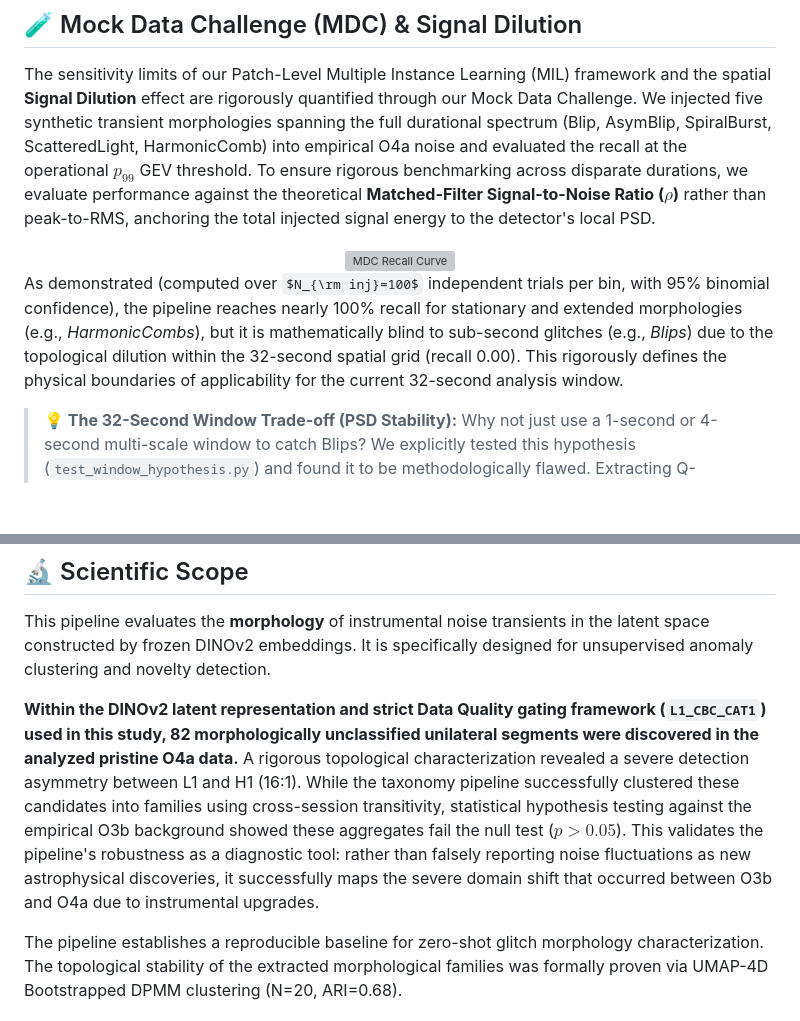
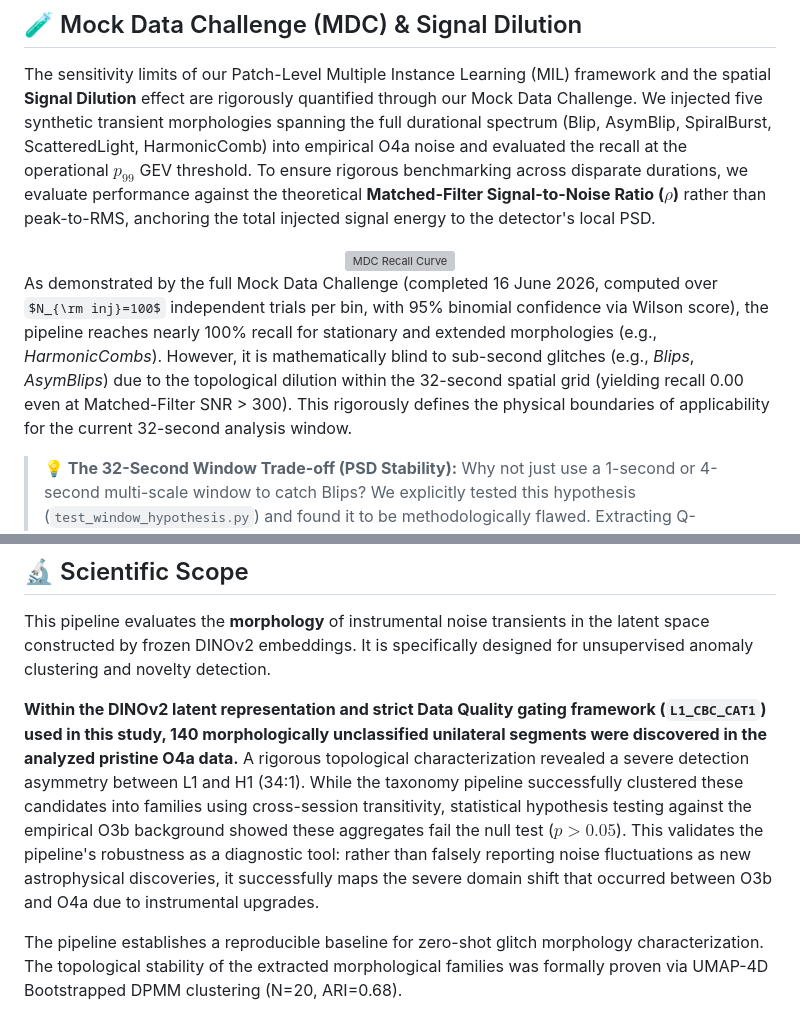
Before and after one commit to lucacirfeta/dante-gravi-signal-ml, a Markdown page: README.md, 2 parts joined by grey strips. GitHub-like rendering; some formulas as TeX source; blank space fills up the shorter version; grey boxes are pictures that could not be loaded.

```diff
--- a/README.md
+++ b/README.md
@@ -57,6 +62,6 @@ The sensitivity limits of our Patch-Level Multiple Instance Learning (MIL) frame
 </div>
 
-As demonstrated (computed over $N_{\rm inj}=100$ independent trials per bin, with 95% binomial confidence), the pipeline reaches nearly 100% recall for stationary and extended morphologies (e.g., *HarmonicCombs*), but it is mathematically blind to sub-second glitches (e.g., *Blips*) due to the topological dilution within the 32-second spatial grid (recall 0.00). This rigorously defines the physical boundaries of applicability for the current 32-second analysis window.
+As demonstrated by the full Mock Data Challenge (completed 16 June 2026, computed over $N_{\rm inj}=100$ independent trials per bin, with 95% binomial confidence via Wilson score), the pipeline reaches nearly 100% recall for stationary and extended morphologies (e.g., *HarmonicCombs*). However, it is mathematically blind to sub-second glitches (e.g., *Blips*, *AsymBlips*) due to the topological dilution within the 32-second spatial grid (yielding recall 0.00 even at Matched-Filter SNR > 300). This rigorously defines the physical boundaries of applicability for the current 32-second analysis window.
 
 > **💡 The 32-Second Window Trade-off (PSD Stability):** Why not just use a 1-second or 4-second multi-scale window to catch Blips? We explicitly tested this hypothesis (`test_window_hypothesis.py`) and found it to be methodologically flawed. Extracting Q-transforms over sub-second windows severely degrades the Power Spectral Density (PSD) estimation required for physical whitening. Without $\sim$32 seconds of contiguous data, low-frequency seismic noise corrupts the whitening filter, paradoxically *decreasing* the detection sensitivity for short transients. The 32-second window is therefore a mandatory physical compromise between PSD stability and the square input constraints of DINOv2.
 
@@ -138,7 +150,7 @@ The codebase is organized into **three single-responsibility packages** under `s
 
 This pipeline evaluates the **morphology** of instrumental noise transients in the latent space constructed by frozen DINOv2 embeddings. It is specifically designed for unsupervised anomaly clustering and novelty detection.
 
-**Within the DINOv2 latent representation and strict Data Quality gating framework (`L1_CBC_CAT1`) used in this study, 82 morphologically unclassified unilateral segments were discovered in the analyzed pristine O4a data.** A rigorous topological characterization revealed a severe detection asymmetry between L1 and H1 (16:1). While the taxonomy pipeline successfully clustered these candidates into families using cross-session transitivity, statistical hypothesis testing against the empirical O3b background showed these aggregates fail the null test ($p > 0.05$). This validates the pipeline's robustness as a diagnostic tool: rather than falsely reporting noise fluctuations as new astrophysical discoveries, it successfully maps the severe domain shift that occurred between O3b and O4a due to instrumental upgrades.
+**Within the DINOv2 latent representation and strict Data Quality gating framework (`L1_CBC_CAT1`) used in this study, 140 morphologically unclassified unilateral segments were discovered in the analyzed pristine O4a data.** A rigorous topological characterization revealed a severe detection asymmetry between L1 and H1 (34:1). While the taxonomy pipeline successfully clustered these candidates into families using cross-session transitivity, statistical hypothesis testing against the empirical O3b background showed these aggregates fail the null test ($p > 0.05$). This validates the pipeline's robustness as a diagnostic tool: rather than falsely reporting noise fluctuations as new astrophysical discoveries, it successfully maps the severe domain shift that occurred between O3b and O4a due to instrumental upgrades.
 
 The pipeline establishes a reproducible baseline for zero-shot glitch morphology characterization. The topological stability of the extracted morphological families was formally proven via UMAP-4D Bootstrapped DPMM clustering (N=20, ARI=0.68).
 
```
Also changed, not shown: other parts of README.md (+21 -3 lines), RESULTS.md (+19 -13 lines).
